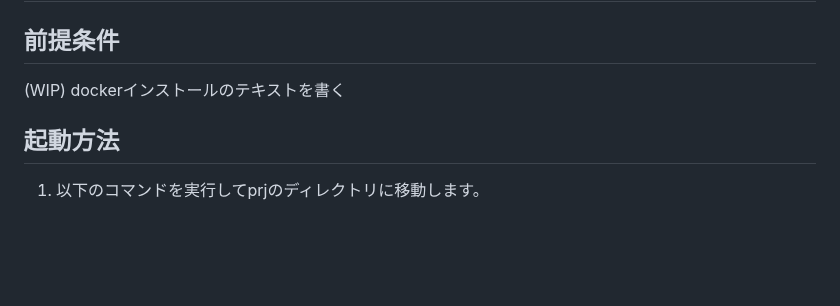
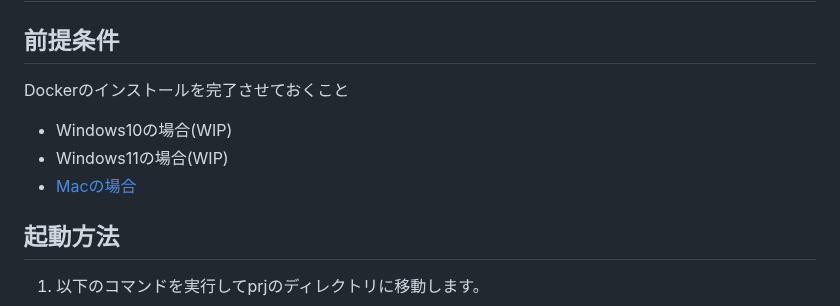
Before and after one commit to myjlab/myj-fastapi-web-app, a Markdown page: README.md, the part around the change. Drawn GitHub-style; blank space fills up the shorter version.

Commit message:
docs: :memo: Update README.md, add link to `install-docker-mac.md`

```diff
--- a/README.md
+++ b/README.md
@@ -1,6 +1,11 @@
 # Docker, FastAPI, MySQLを用いたTODOアプリのサンプル
 ## 前提条件
-(WIP) dockerインストールのテキストを書く
+Dockerのインストールを完了させておくこと
+
+- Windows10の場合(WIP)
+- Windows11の場合(WIP)
+- [Macの場合](docs/install-docker-mac.md)
+
 
 ## 起動方法
 1. 以下のコマンドを実行してprjのディレクトリに移動します。
```
